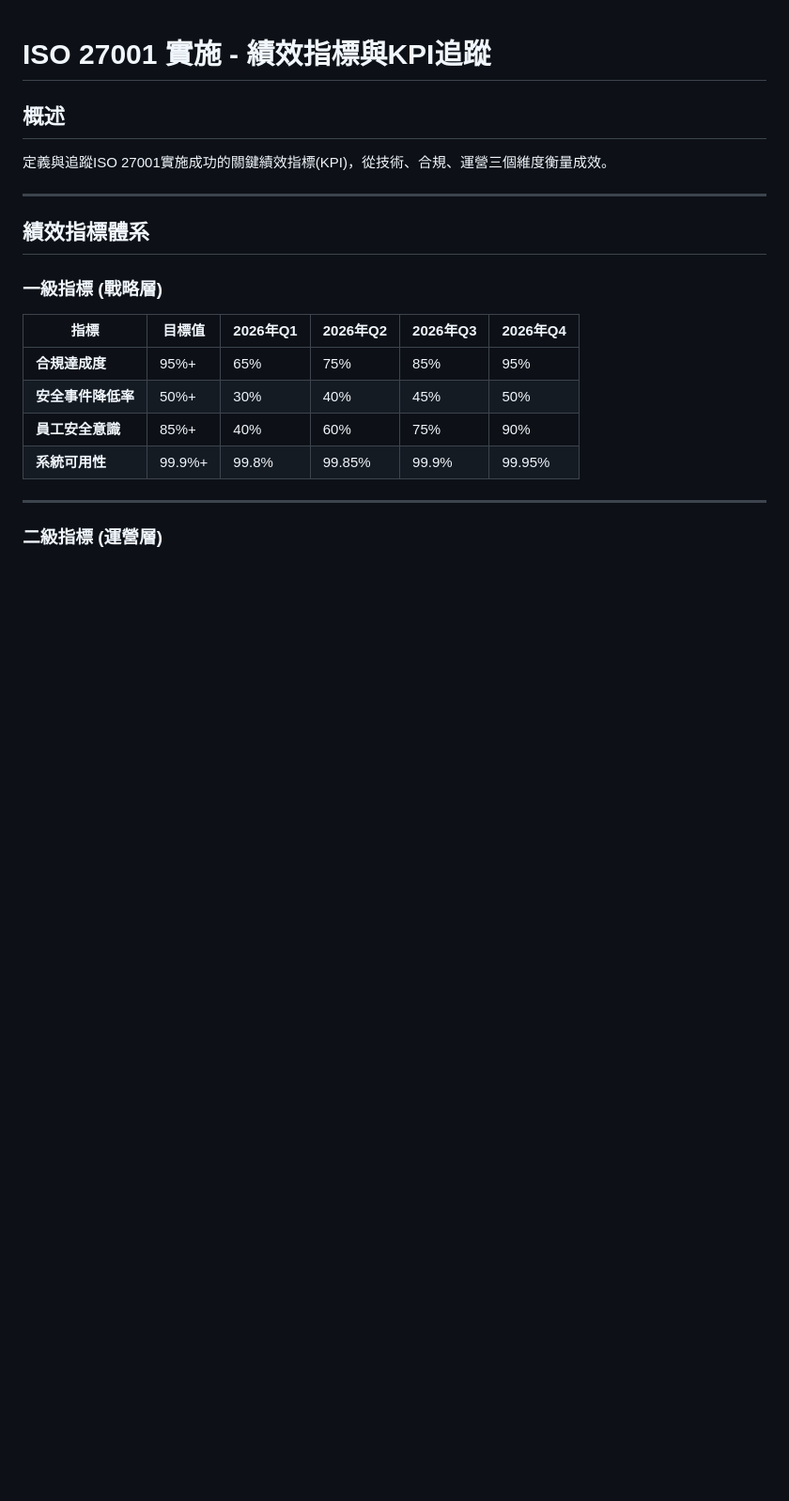
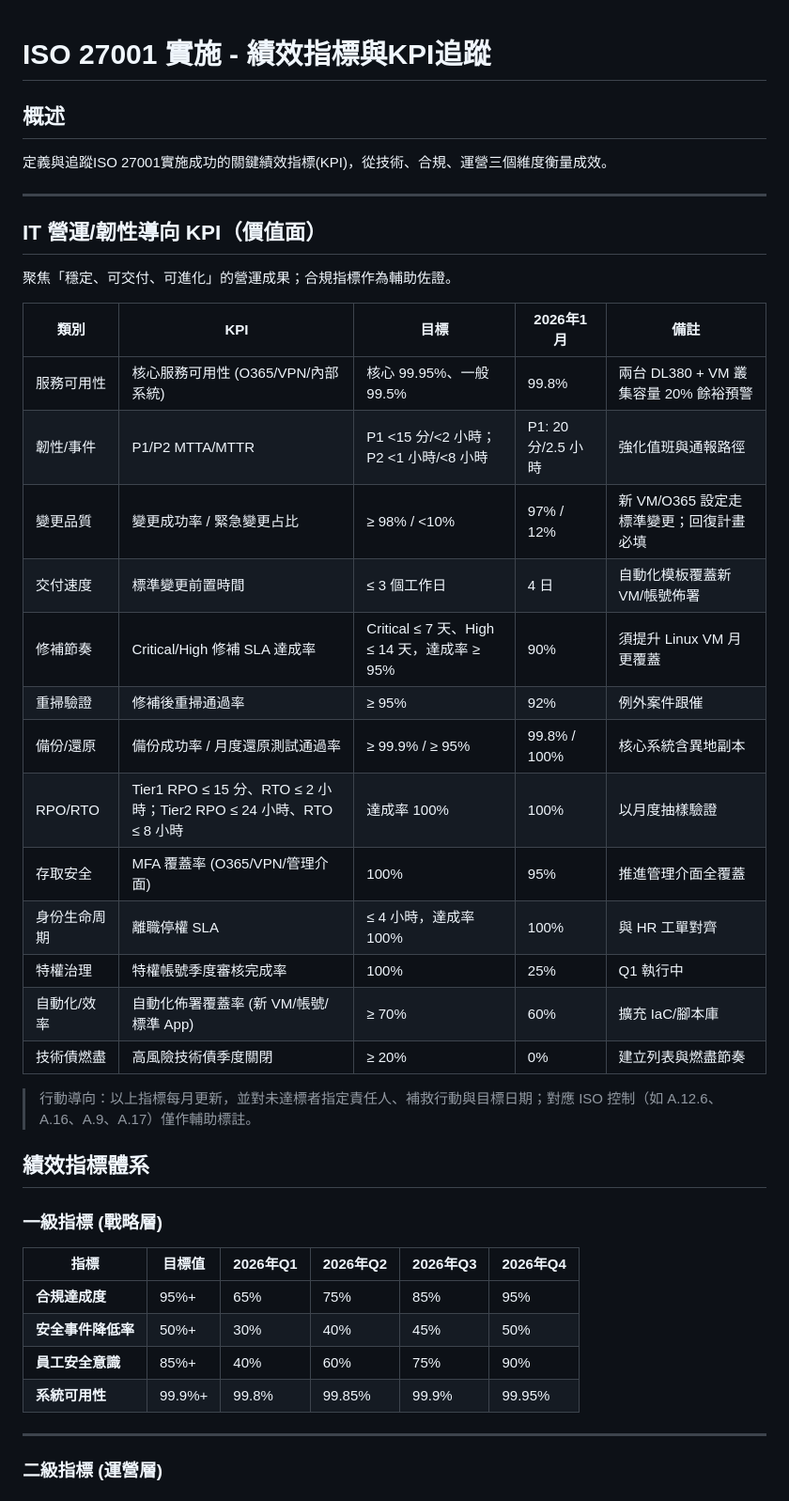
Before and after one commit to Hsieh583/Kausan-IT-ISO, a Markdown page: 資源與實施管理/08_績效指標/績效指標與KPI.md, the part around the change. Shown at 94% size. Rendered like a GitHub page; blank space fills up the shorter version.

Commit message:
Add IT operations resilience KPIs

```diff
--- a/資源與實施管理/08_績效指標/績效指標與KPI.md
+++ b/資源與實施管理/08_績效指標/績效指標與KPI.md
@@ -5,6 +5,28 @@
 定義與追蹤ISO 27001實施成功的關鍵績效指標(KPI)，從技術、合規、運營三個維度衡量成效。
 
 ---
+
+## IT 營運/韌性導向 KPI（價值面）
+
+聚焦「穩定、可交付、可進化」的營運成果；合規指標作為輔助佐證。
+
+| 類別 | KPI | 目標 | 2026年1月 | 備註 |
+|------|-----|------|---------|------|
+| 服務可用性 | 核心服務可用性 (O365/VPN/內部系統) | 核心 99.95%、一般 99.5% | 99.8% | 兩台 DL380 + VM 叢集容量 20% 餘裕預警 |
+| 韌性/事件 | P1/P2 MTTA/MTTR | P1 <15 分/<2 小時；P2 <1 小時/<8 小時 | P1: 20 分/2.5 小時 | 強化值班與通報路徑 |
+| 變更品質 | 變更成功率 / 緊急變更占比 | ≥ 98% / <10% | 97% / 12% | 新 VM/O365 設定走標準變更；回復計畫必填 |
+| 交付速度 | 標準變更前置時間 | ≤ 3 個工作日 | 4 日 | 自動化模板覆蓋新 VM/帳號佈署 |
+| 修補節奏 | Critical/High 修補 SLA 達成率 | Critical ≤ 7 天、High ≤ 14 天，達成率 ≥ 95% | 90% | 須提升 Linux VM 月更覆蓋 |
+| 重掃驗證 | 修補後重掃通過率 | ≥ 95% | 92% | 例外案件跟催 |
+| 備份/還原 | 備份成功率 / 月度還原測試通過率 | ≥ 99.9% / ≥ 95% | 99.8% / 100% | 核心系統含異地副本 |
+| RPO/RTO | Tier1 RPO ≤ 15 分、RTO ≤ 2 小時；Tier2 RPO ≤ 24 小時、RTO ≤ 8 小時 | 達成率 100% | 100% | 以月度抽樣驗證 |
+| 存取安全 | MFA 覆蓋率 (O365/VPN/管理介面) | 100% | 95% | 推進管理介面全覆蓋 |
+| 身份生命周期 | 離職停權 SLA | ≤ 4 小時，達成率 100% | 100% | 與 HR 工單對齊 |
+| 特權治理 | 特權帳號季度審核完成率 | 100% | 25% | Q1 執行中 |
+| 自動化/效率 | 自動化佈署覆蓋率 (新 VM/帳號/標準 App) | ≥ 70% | 60% | 擴充 IaC/腳本庫 |
+| 技術債燃盡 | 高風險技術債季度關閉 | ≥ 20% | 0% | 建立列表與燃盡節奏 |
+
+> 行動導向：以上指標每月更新，並對未達標者指定責任人、補救行動與目標日期；對應 ISO 控制（如 A.12.6、A.16、A.9、A.17）僅作輔助標註。
 
 ## 績效指標體系
 
```
